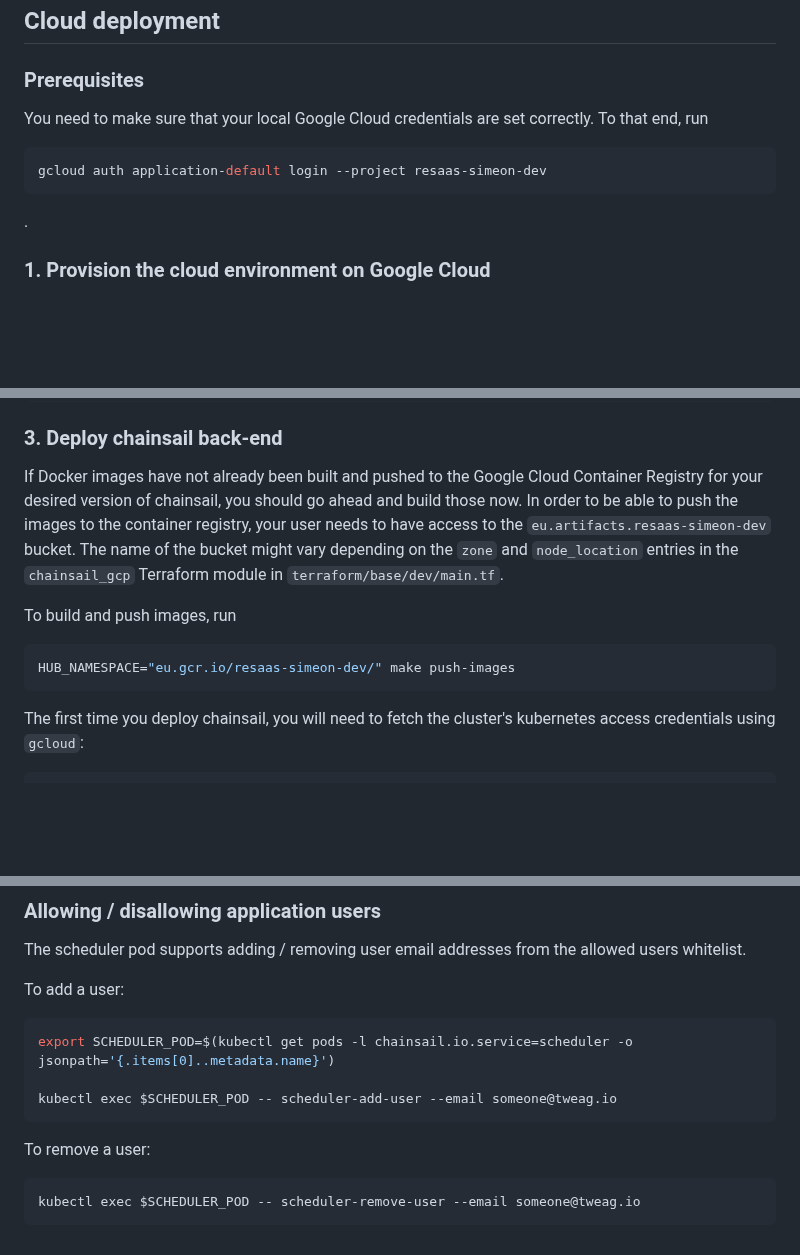
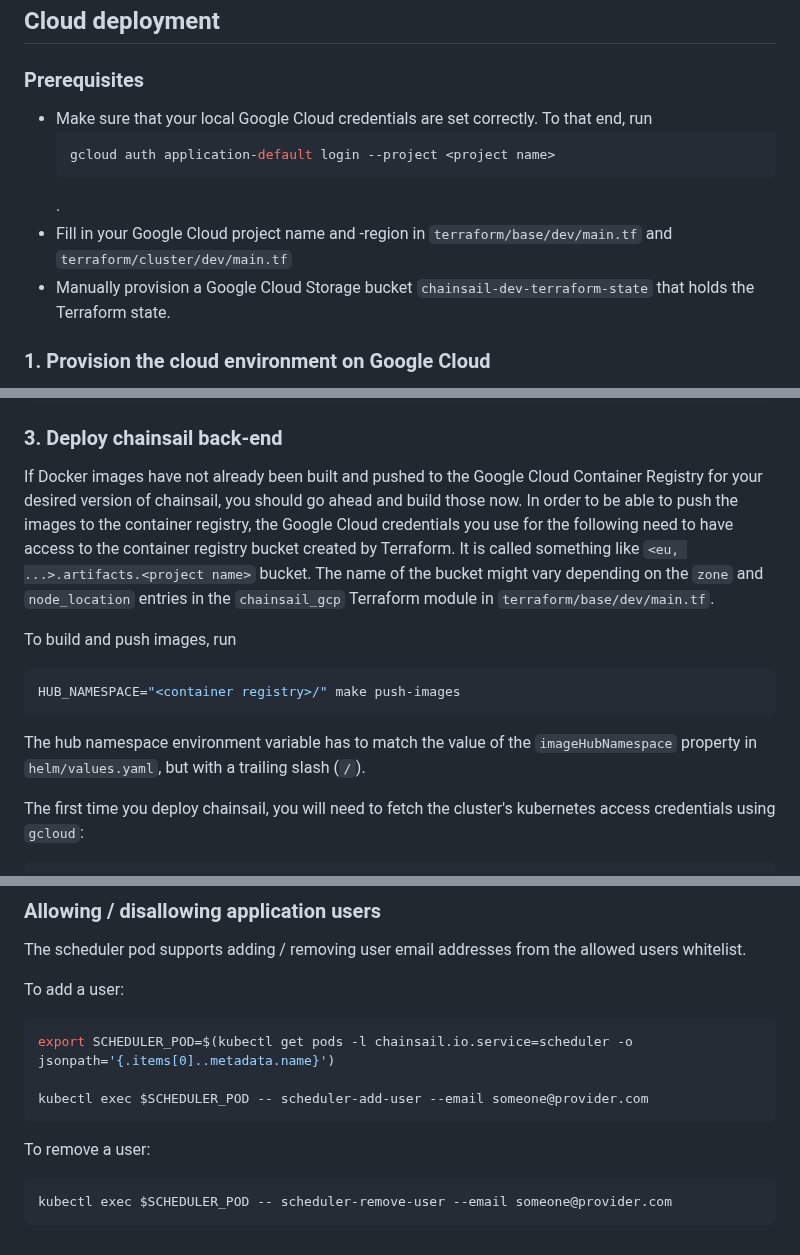
Before and after one commit to tweag/chainsail, a Markdown page: docs/deployment.md, 3 parts joined by grey strips. Rendered like a GitHub page; blank space fills up the shorter version.

Commit message:
Clean up deployment documentation

````diff
--- a/docs/deployment.md
+++ b/docs/deployment.md
@@ -101,12 +101,14 @@ helm upgrade -f helm/values-local.yaml chainsail ./helm
 ## Cloud deployment
 
 ### Prerequisites
-You need to make sure that your local Google Cloud credentials are set correctly.
-To that end, run
-```console
-gcloud auth application-default login --project resaas-simeon-dev
-```
-.
+- Make sure that your local Google Cloud credentials are set correctly.
+  To that end, run
+  ```console
+  gcloud auth application-default login --project <project name>
+  ```
+  .
+- Fill in your Google Cloud project name and -region in `terraform/base/dev/main.tf` and `terraform/cluster/dev/main.tf`
+- Manually provision a Google Cloud Storage bucket `chainsail-dev-terraform-state` that holds the Terraform state.
 
 ### 1. Provision the cloud environment on Google Cloud
 
@@ -137,13 +139,16 @@ terraform apply
 ### 3. Deploy chainsail back-end
 
 If Docker images have not already been built and pushed to the Google Cloud Container Registry for your desired version of chainsail, you should go ahead and build those now.
-In order to be able to push the images to the container registry, your user needs to have access to the `eu.artifacts.resaas-simeon-dev` bucket.
+In order to be able to push the images to the container registry, the Google Cloud credentials you use for the following need to have access to the container registry bucket created by Terraform.
+It is called something like `<eu, ...>.artifacts.<project name>` bucket.
 The name of the bucket might vary depending on the `zone` and `node_location` entries in the `chainsail_gcp` Terraform module in `terraform/base/dev/main.tf`.
 
 To build and push images, run
 ```console
-HUB_NAMESPACE="eu.gcr.io/resaas-simeon-dev/" make push-images
+HUB_NAMESPACE="<container registry>/" make push-images
 ```
+
+The hub namespace environment variable has to match the value of the `imageHubNamespace` property in `helm/values.yaml`, but with a trailing slash (`/`).
 
 The first time you deploy chainsail, you will need to fetch the cluster's kubernetes access credentials using `gcloud`:
 
@@ -206,11 +211,11 @@ To add a user:
 ```console
 export SCHEDULER_POD=$(kubectl get pods -l chainsail.io.service=scheduler -o jsonpath='{.items[0]..metadata.name}')
 
-kubectl exec $SCHEDULER_POD -- scheduler-add-user --email someone@tweag.io
+kubectl exec $SCHEDULER_POD -- scheduler-add-user --email someone@provider.com
 ```
 
 To remove a user:
 
 ```console
-kubectl exec $SCHEDULER_POD -- scheduler-remove-user --email someone@tweag.io
+kubectl exec $SCHEDULER_POD -- scheduler-remove-user --email someone@provider.com
 ```
````
Also changed, not shown: other parts of docs/deployment.md (+3 -3 lines).
